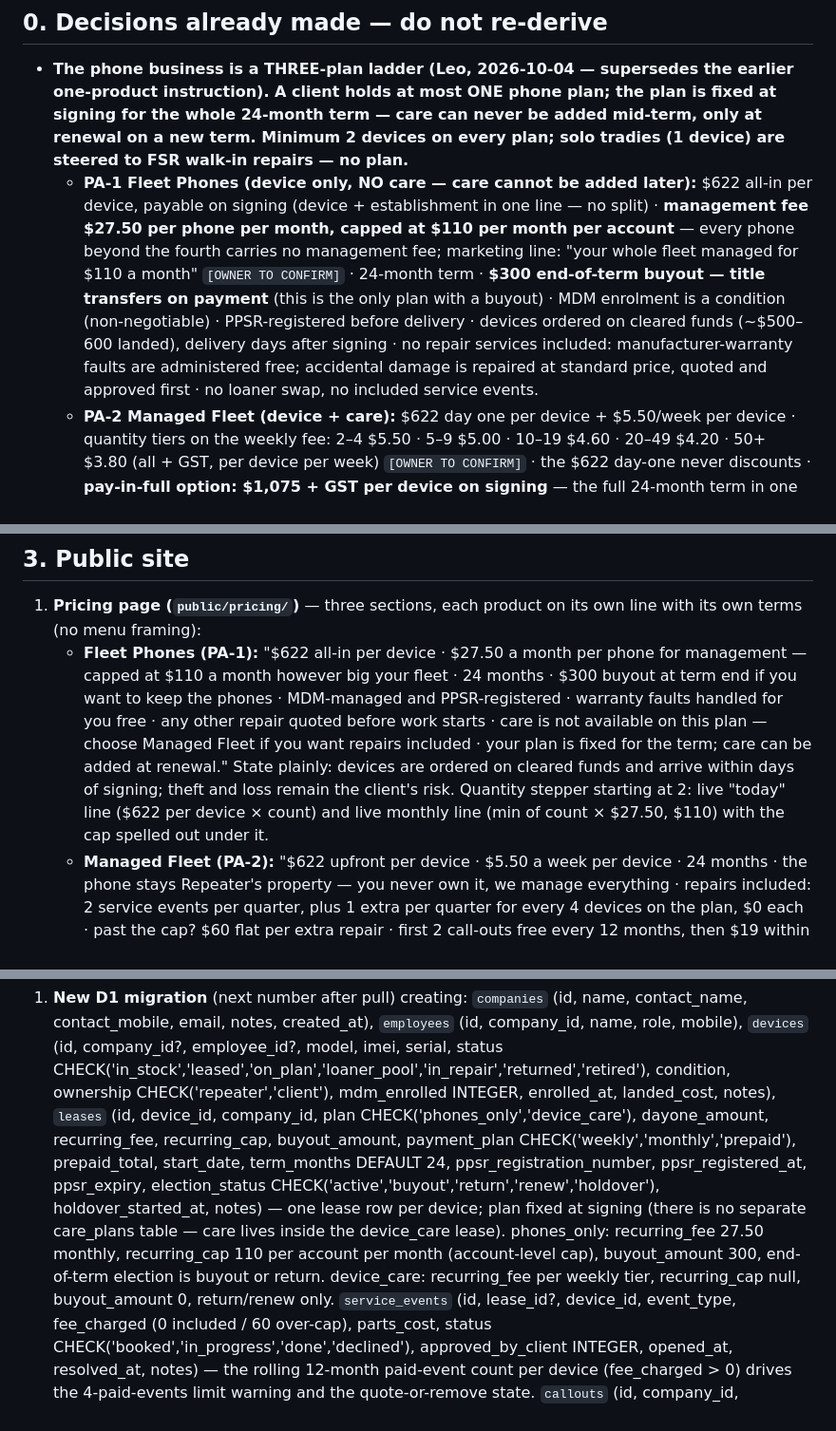
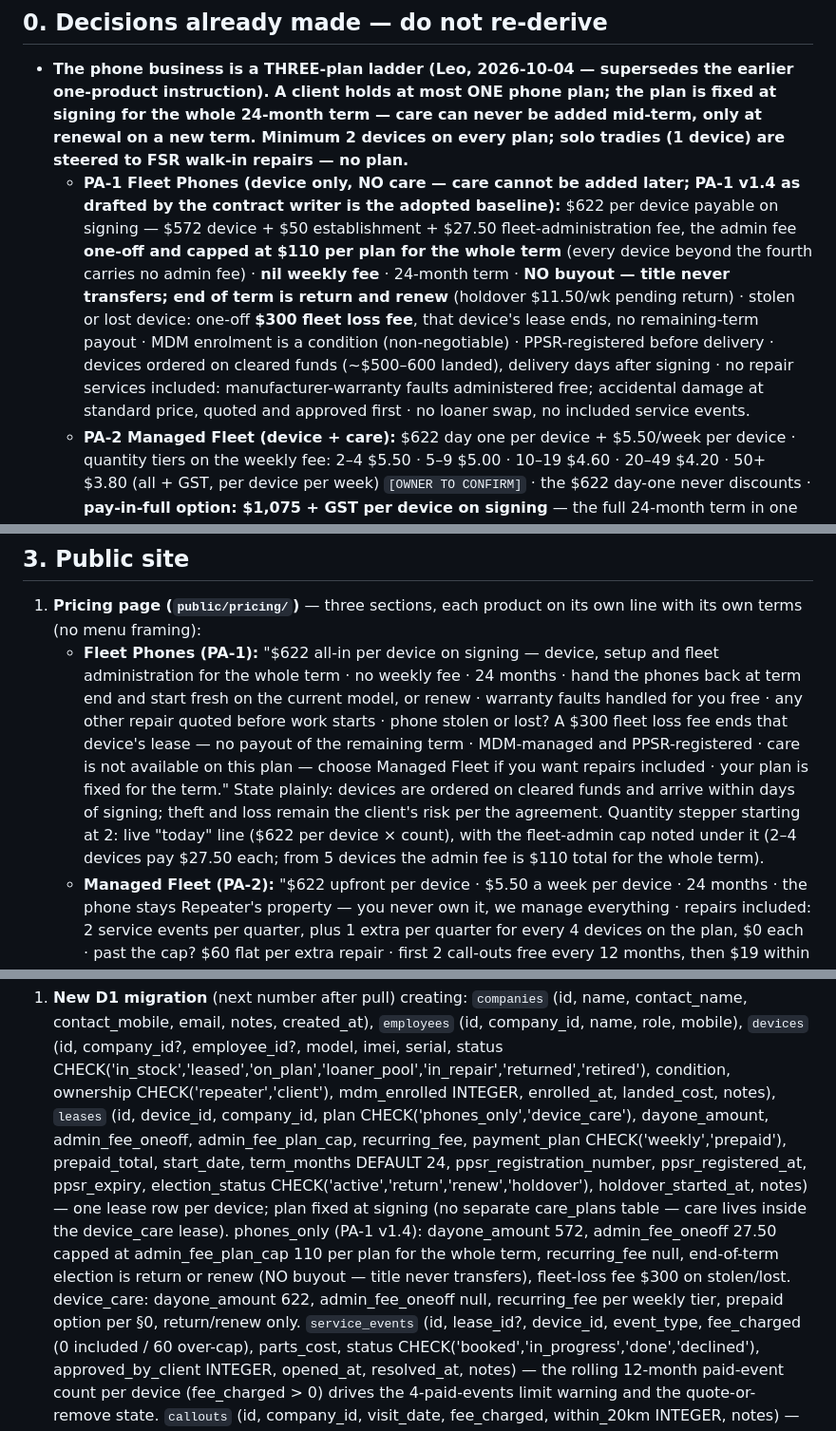
Before and after one commit to leonlangkau/rep, a Markdown page: docs/PROMPT-5-fleet-admin.md, 3 parts joined by grey strips. Shown at 95% size. GitHub-like rendering.

Commit message:
docs: adopt PA-1 v1.4 (one-off admin fee capped 110, no buyout, 300 fleet-loss fee)

```diff
--- a/docs/PROMPT-5-fleet-admin.md
+++ b/docs/PROMPT-5-fleet-admin.md
@@ -20,17 +20,18 @@ never invent or "improve" them.
   signing for the whole 24-month term — care can never be added mid-term, only at
   renewal on a new term. Minimum 2 devices on every plan; solo tradies (1 device) are
   steered to FSR walk-in repairs — no plan.**
-  - **PA-1 Fleet Phones (device only, NO care — care cannot be added later):** $622
-    all-in per device, payable on signing (device + establishment in one line — no split)
-    · **management fee $27.50 per phone per month, capped at $110 per month per account**
-    — every phone beyond the fourth carries no management fee; marketing line: "your
-    whole fleet managed for $110 a month" `[OWNER TO CONFIRM]` · 24-month term ·
-    **$300 end-of-term buyout — title transfers on payment** (this is the only plan with
-    a buyout) · MDM enrolment is a condition (non-negotiable) · PPSR-registered
-    before delivery · devices ordered on cleared funds (~$500–600 landed), delivery days
-    after signing · no repair services included: manufacturer-warranty faults are
-    administered free; accidental damage is repaired at standard price, quoted and
-    approved first · no loaner swap, no included service events.
+  - **PA-1 Fleet Phones (device only, NO care — care cannot be added later; PA-1 v1.4
+    as drafted by the contract writer is the adopted baseline):** $622 per device
+    payable on signing — $572 device + $50 establishment + $27.50 fleet-administration
+    fee, the admin fee **one-off and capped at $110 per plan for the whole term** (every
+    device beyond the fourth carries no admin fee) · **nil weekly fee** · 24-month term
+    · **NO buyout — title never transfers; end of term is return and renew** (holdover
+    $11.50/wk pending return) · stolen or lost device: one-off **$300 fleet loss fee**,
+    that device's lease ends, no remaining-term payout · MDM enrolment is a condition
+    (non-negotiable) · PPSR-registered before delivery · devices ordered on cleared
+    funds (~$500–600 landed), delivery days after signing · no repair services included:
+    manufacturer-warranty faults administered free; accidental damage at standard price,
+    quoted and approved first · no loaner swap, no included service events.
   - **PA-2 Managed Fleet (device + care):** $622 day one per device + $5.50/week per
     device · quantity tiers on the weekly fee: 2–4 $5.50 · 5–9 $5.00 · 10–19 $4.60 ·
     20–49 $4.20 · 50+ $3.80 (all + GST, per device per week) `[OWNER TO CONFIRM]` · the
@@ -108,16 +109,18 @@ The only permitted additions are new HTML blocks styled with existing classes.
 
 1. **Pricing page (`public/pricing/`)** — three sections, each product on its own line
    with its own terms (no menu framing):
-   - **Fleet Phones (PA-1):** "$622 all-in per device · $27.50 a month per phone for
-     management — capped at $110 a month however big your fleet · 24 months · $300
-     buyout at term end if you want to keep the phones · MDM-managed and
-     PPSR-registered · warranty faults handled for you free · any other repair quoted
-     before work starts · care is not available on this plan — choose Managed Fleet if
-     you want repairs included · your plan is fixed for the term; care can be added at
-     renewal." State plainly: devices are ordered on cleared funds and arrive within
-     days of signing; theft and loss remain the client's risk. Quantity stepper
-     starting at 2: live "today" line ($622 per device × count) and live monthly line
-     (min of count × $27.50, $110) with the cap spelled out under it.
+   - **Fleet Phones (PA-1):** "$622 all-in per device on signing — device, setup and
+     fleet administration for the whole term · no weekly fee · 24 months · hand the
+     phones back at term end and start fresh on the current model, or renew · warranty
+     faults handled for you free · any other repair quoted before work starts · phone
+     stolen or lost? A $300 fleet loss fee ends that device's lease — no payout of the
+     remaining term · MDM-managed and PPSR-registered · care is not available on this
+     plan — choose Managed Fleet if you want repairs included · your plan is fixed for
+     the term." State plainly: devices are ordered on cleared funds and arrive within
+     days of signing; theft and loss remain the client's risk per the agreement.
+     Quantity stepper starting at 2: live "today" line ($622 per device × count), with
+     the fleet-admin cap noted under it (2–4 devices pay $27.50 each; from 5 devices
+     the admin fee is $110 total for the whole term).
    - **Managed Fleet (PA-2):** "$622 upfront per device · $5.50 a week per device ·
      24 months · the phone stays Repeater's property — you never own it, we manage
      everything · repairs included: 2 service events per quarter, plus 1 extra per
@@ -173,16 +176,18 @@ cookies). Port the pattern; rep stays dependency-free.
    condition, ownership CHECK('repeater','client'), mdm_enrolled INTEGER, enrolled_at,
    landed_cost, notes),
    `leases` (id, device_id, company_id, plan CHECK('phones_only','device_care'),
-   dayone_amount, recurring_fee, recurring_cap, buyout_amount,
-   payment_plan CHECK('weekly','monthly','prepaid'),
+   dayone_amount, admin_fee_oneoff, admin_fee_plan_cap, recurring_fee,
+   payment_plan CHECK('weekly','prepaid'),
    prepaid_total, start_date, term_months DEFAULT 24, ppsr_registration_number,
    ppsr_registered_at, ppsr_expiry, election_status
-   CHECK('active','buyout','return','renew','holdover'), holdover_started_at, notes)
-   — one lease row per device; plan fixed at signing (there is no separate care_plans
-   table — care lives inside the device_care lease). phones_only: recurring_fee 27.50
-   monthly, recurring_cap 110 per account per month (account-level cap), buyout_amount
-   300, end-of-term election is buyout or return. device_care: recurring_fee per weekly
-   tier, recurring_cap null, buyout_amount 0, return/renew only.
+   CHECK('active','return','renew','holdover'), holdover_started_at, notes)
+   — one lease row per device; plan fixed at signing (no separate care_plans table —
+   care lives inside the device_care lease). phones_only (PA-1 v1.4): dayone_amount 572,
+   admin_fee_oneoff 27.50 capped at admin_fee_plan_cap 110 per plan for the whole term,
+   recurring_fee null, end-of-term election is return or renew (NO buyout — title never
+   transfers), fleet-loss fee $300 on stolen/lost. device_care: dayone_amount 622,
+   admin_fee_oneoff null, recurring_fee per weekly tier, prepaid option per §0,
+   return/renew only.
    `service_events` (id, lease_id?, device_id, event_type, fee_charged (0 included /
    60 over-cap), parts_cost, status CHECK('booked','in_progress','done','declined'),
    approved_by_client INTEGER, opened_at, resolved_at, notes)
```
Also changed, not shown: other parts of docs/PROMPT-5-fleet-admin.md (+8 -7 lines).
